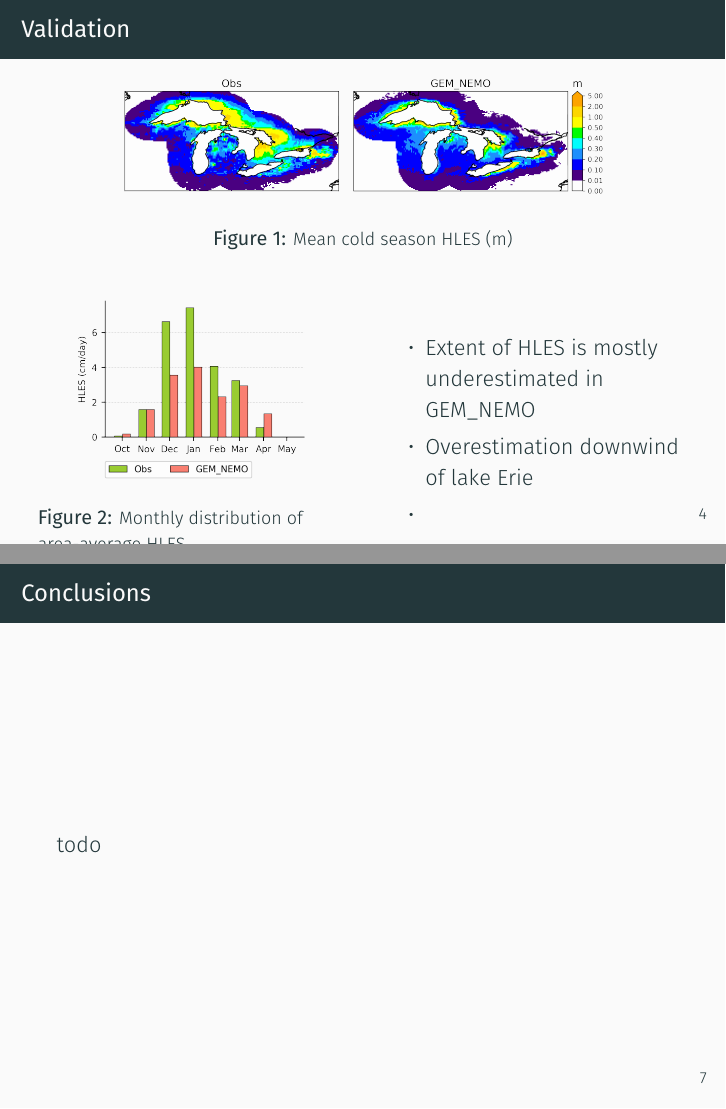
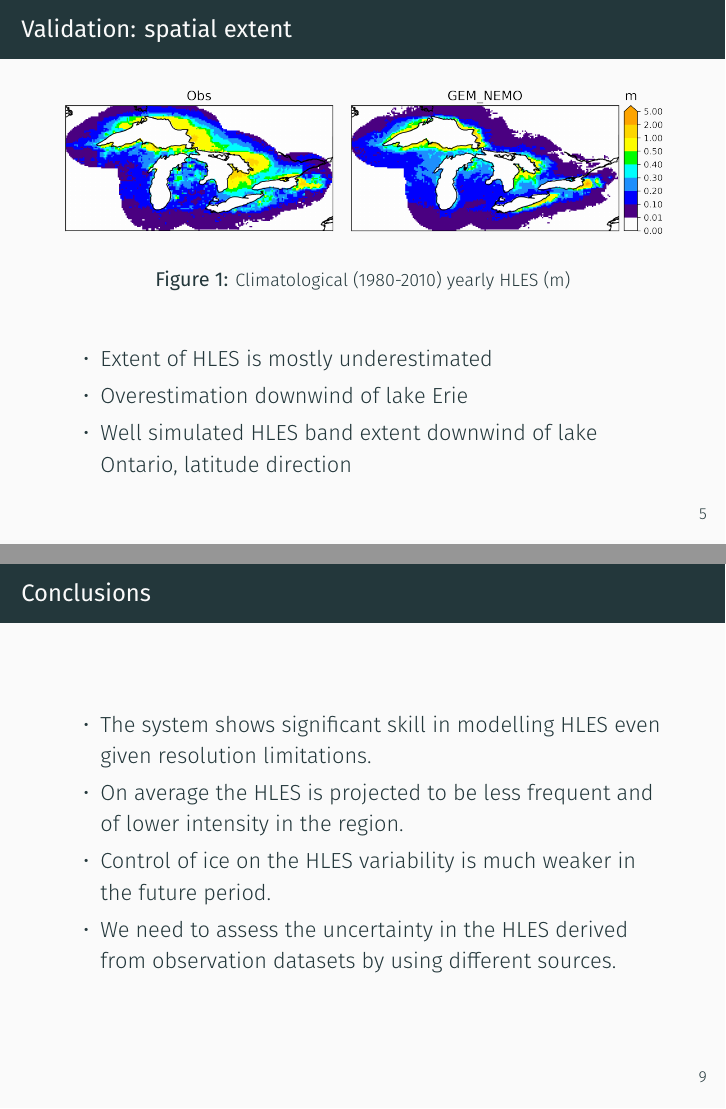
Before and after one commit to guziy/cmos2019_hles_cc_talk, LaTeX slides (cmos_2019_hles_cc.tex): pages 8 and 12 of 15 before the commit and pages 9 and 14 of 17 after it, joined at a grey line. Compiled offline with XeLaTeX; a missing font is replaced by an installed copy or a similar font; a missing bibliography style is replaced by a similar one.

Commit message:
annotate figures, start writing conclusions

```diff
--- a/cmos_2019_hles_cc.tex
+++ b/cmos_2019_hles_cc.tex
@@ -19,6 +19,12 @@
 
 \renewcommand\bibname{}
 \renewcommand\refname{}
+\usepackage{tikz}
+\usetikzlibrary{calc}
+\usetikzlibrary{positioning}
+
+\usepackage{xcolor}
+\usepackage{bm}
 
 
 \begin{document}
@@ -66,27 +78,34 @@
   \end{frame}
 
   \section{HLES in current climate}
-  \begin{frame}{Validation}
+  \begin{frame}{Validation: spatial extent}
 
       \begin{figure}
-        \includegraphics[width=0.8\textwidth]{hles_clim_snow_fall_1980-2009.png}
-        \caption{\footnotesize Mean cold season HLES (m)}
+        \includegraphics[width=\textwidth]{hles_clim_snow_fall_1980-2009.png}
+        \caption{\footnotesize Climatological (1980-2010) yearly HLES (m)}
       \end{figure}
+
+      \begin{itemize}
+        \item Extent of HLES is mostly underestimated
+        \item Overestimation downwind of lake Erie
+        \item Well simulated HLES band extent downwind of lake Ontario, latitude direction
+      \end{itemize}
+  \end{frame}
+
+  % monthly distribution
+  \begin{frame}{Validation: HLES timing}
 
     \begin{columns}
       \column{0.5\textwidth}
         \begin{figure}
-            \includegraphics[height=0.4\textheight]{{hles_histo_all_m9_10_11_12_1_2_3_4_5}.png}
-            \caption{\footnotesize Monthly distribution of area-average HLES}
+          \includegraphics[height=0.5\textheight]{{hles_histo_all_m9_10_11_12_1_2_3_4_5}.png}
+          \caption{\footnotesize Monthly distribution of area-average HLES for the 1980-2010 period}
         \end{figure}
-
 
       \column{0.5\textwidth}
         \begin{itemize}
-            \item Extent of HLES is mostly underestimated in GEM\_NEMO
-            \item Overestimation downwind of lake Erie
-            \item
+          \item Very good agreement between the model and observations during Nov and Mar
+          \item Significant underestimation during Dec and Jan months, probably caused by warm temperature bias
         \end{itemize}
-      \end{columns}
 
 
@@ -109,7 +135,12 @@
 
 %% No section here
   \begin{frame}{Conclusions}
-    todo
+    \begin{itemize}
+      \item The system shows significant skill in modelling HLES even given resolution limitations.
+      \item On average the HLES is projected to be less frequent and of lower intensity in the region.
+      \item Control of ice on the HLES variability is much weaker in the future period.
+      \item We need to assess the uncertainty in the HLES derived from observation datasets by using different sources.
+    \end{itemize}
   \end{frame}
 
 
```
Also changed, not shown: figures/lake_parameterization_schematic.png (added), figures/projected_changes_to_surf_and_nearsurf_fields.png, cmos_2019_hles_cc.tex (29 more changed lines). Lines whose indentation alone changed are shown as unchanged.
